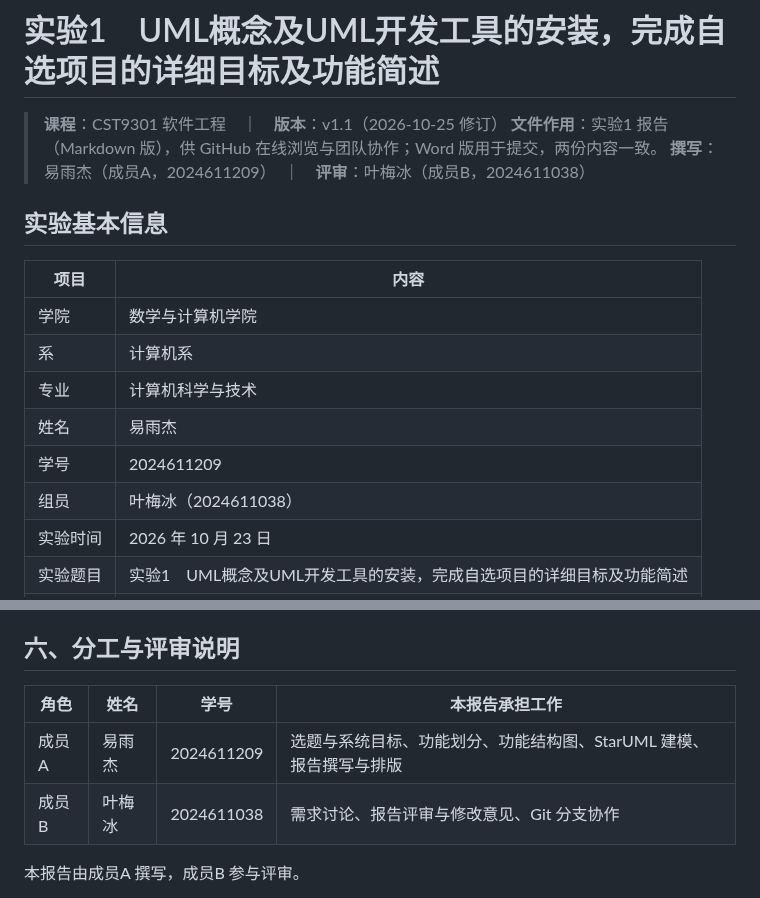
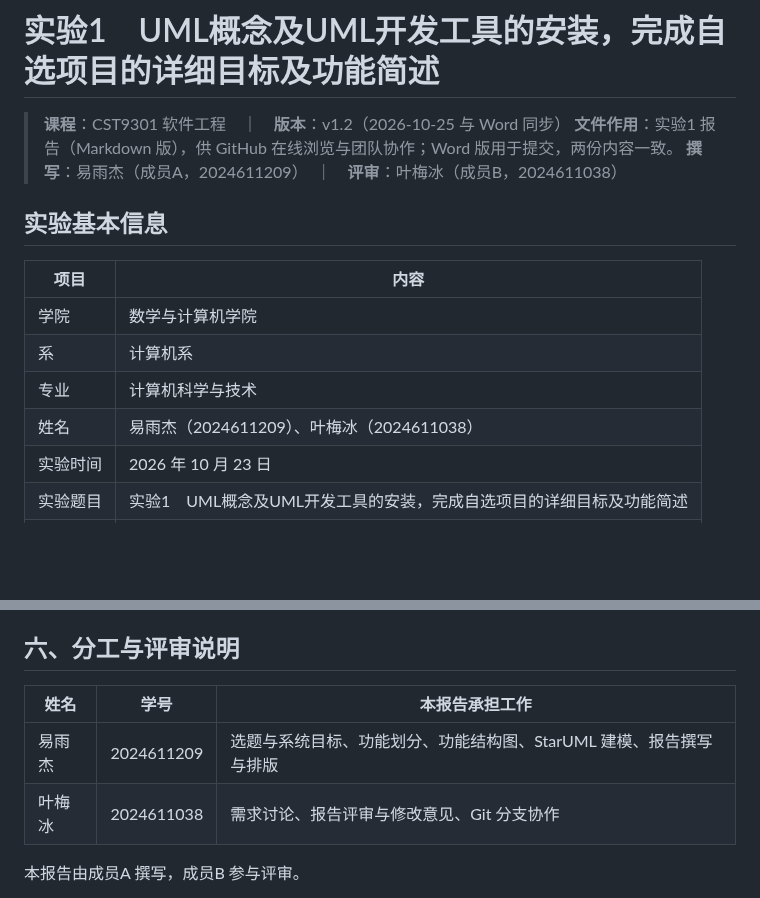
Before and after one commit to STU-team/Study_Room_Reservation, a Markdown page: docs/reports/实验1-系统目标及功能简述.md, 2 parts joined by grey strips. Rendered like a GitHub page; blank space fills up the shorter version.

Commit message:
A-1: 与Word修订同步（姓名合并、分工表三列、补评审说明与图4待办）

```diff
--- a/docs/reports/实验1-系统目标及功能简述.md
+++ b/docs/reports/实验1-系统目标及功能简述.md
@@ -1,6 +1,6 @@
 # 实验1　UML概念及UML开发工具的安装，完成自选项目的详细目标及功能简述
 
-> **课程**：CST9301 软件工程　｜　**版本**：v1.1（2026-10-25 修订）
+> **课程**：CST9301 软件工程　｜　**版本**：v1.2（2026-10-25 与 Word 同步）
 > **文件作用**：实验1 报告（Markdown 版），供 GitHub 在线浏览与团队协作；Word 版用于提交，两份内容一致。
 > **撰写**：易雨杰（成员A，2024611209）　｜　**评审**：叶梅冰（成员B，2024611038）
 
@@ -11,9 +11,7 @@
 | 学院 | 数学与计算机学院 |
 | 系 | 计算机系 |
 | 专业 | 计算机科学与技术 |
-| 姓名 | 易雨杰 |
-| 学号 | 2024611209 |
-| 组员 | 叶梅冰（2024611038） |
+| 姓名 | 易雨杰（2024611209）、叶梅冰（2024611038） |
 | 实验时间 | 2026 年 10 月 23 日 |
 | 实验题目 | 实验1　UML概念及UML开发工具的安装，完成自选项目的详细目标及功能简述 |
 | 成绩 | |
@@ -105,10 +103,10 @@
 
 ## 六、分工与评审说明
 
-| 角色 | 姓名 | 学号 | 本报告承担工作 |
-|---|---|---|---|
-| 成员A | 易雨杰 | 2024611209 | 选题与系统目标、功能划分、功能结构图、StarUML 建模、报告撰写与排版 |
-| 成员B | 叶梅冰 | 2024611038 | 需求讨论、报告评审与修改意见、Git 分支协作 |
+| 姓名 | 学号 | 本报告承担工作 |
+|---|---|---|
+| 易雨杰 | 2024611209 | 选题与系统目标、功能划分、功能结构图、StarUML 建模、报告撰写与排版 |
+| 叶梅冰 | 2024611038 | 需求讨论、报告评审与修改意见、Git 分支协作 |
 
 本报告由成员A 撰写，成员B 参与评审。
 
```
Also changed, not shown: docs/assets/CIM1-系统用例图.png (renamed from docs/assets/CIM1-业务用例图.png), 3 other files.
